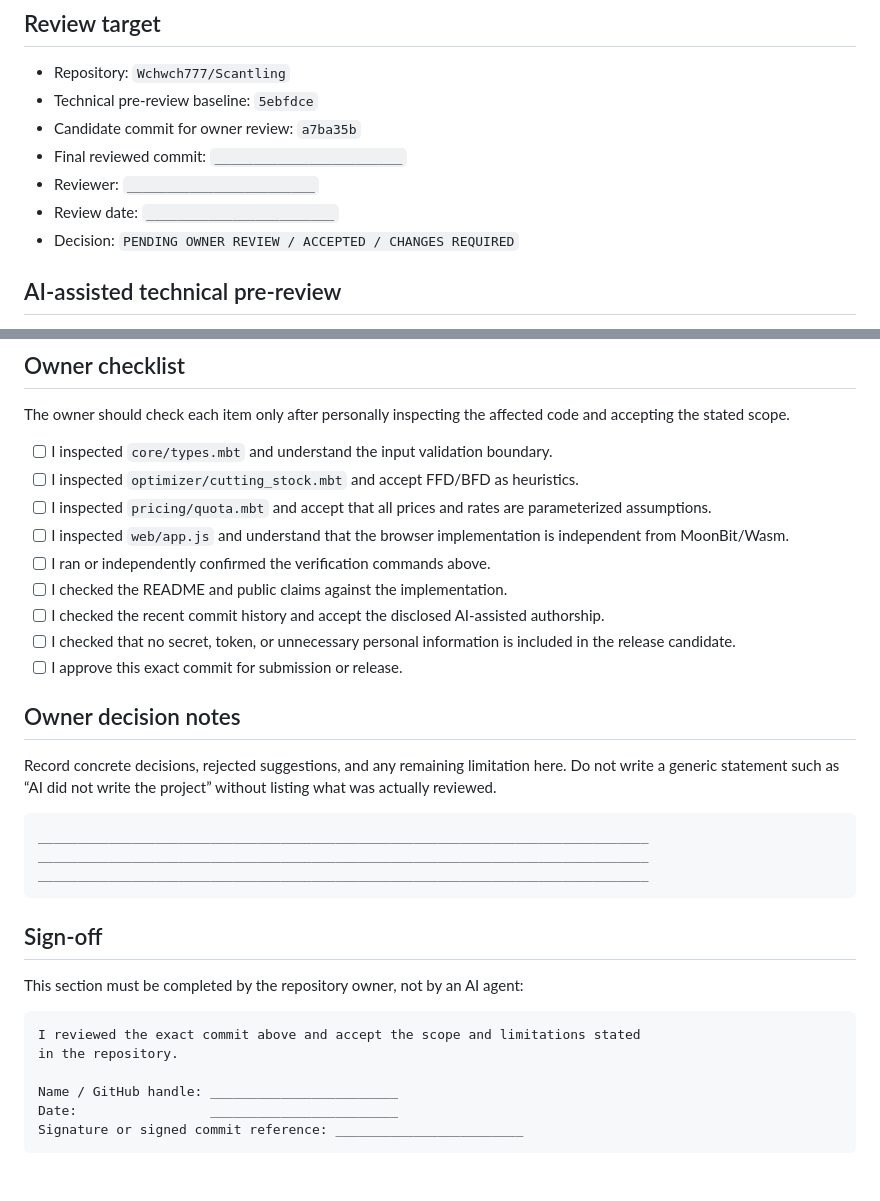
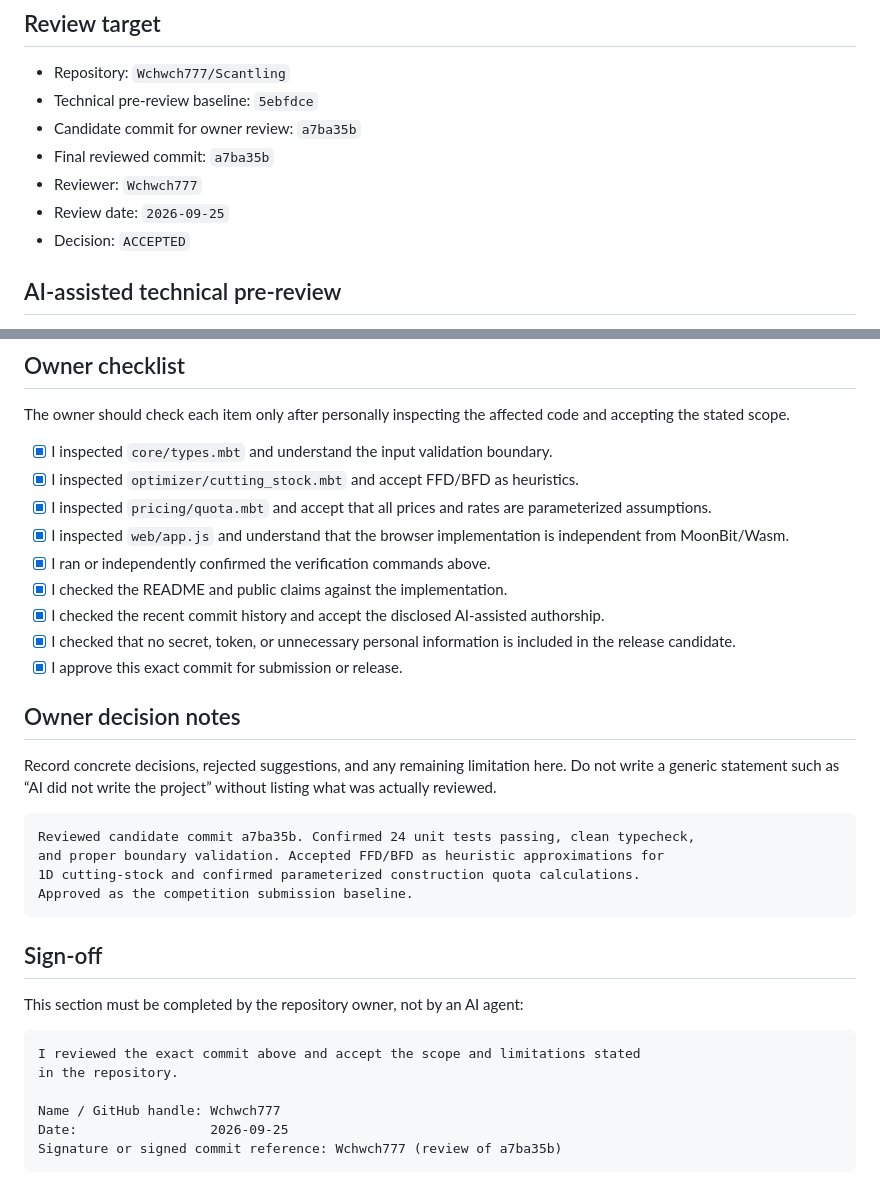
Before and after one commit to Wchwch777/Scantling, a Markdown page: docs/human-review-record.md, 2 parts joined by grey strips. Drawn GitHub-style.

Commit message:
docs(review): record repository owner approval for candidate a7ba35b

````diff
--- a/docs/human-review-record.md
+++ b/docs/human-review-record.md
@@ -10,10 +10,10 @@ checked; an empty checklist is not approval.
 - Repository: `Wchwch777/Scantling`
 - Technical pre-review baseline: `5ebfdce`
 - Candidate commit for owner review: `a7ba35b`
-- Final reviewed commit: `________________________`
-- Reviewer: `________________________`
-- Review date: `________________________`
-- Decision: `PENDING OWNER REVIEW / ACCEPTED / CHANGES REQUIRED`
+- Final reviewed commit: `a7ba35b`
+- Reviewer: `Wchwch777`
+- Review date: `2026-09-25`
+- Decision: `ACCEPTED`
 
 ## AI-assisted technical pre-review
 
@@ -48,19 +48,19 @@ These results are machine verification, not owner approval.
 The owner should check each item only after personally inspecting the affected
 code and accepting the stated scope.
 
-- [ ] I inspected `core/types.mbt` and understand the input validation boundary.
-- [ ] I inspected `optimizer/cutting_stock.mbt` and accept FFD/BFD as heuristics.
-- [ ] I inspected `pricing/quota.mbt` and accept that all prices and rates are
+- [x] I inspected `core/types.mbt` and understand the input validation boundary.
+- [x] I inspected `optimizer/cutting_stock.mbt` and accept FFD/BFD as heuristics.
+- [x] I inspected `pricing/quota.mbt` and accept that all prices and rates are
       parameterized assumptions.
-- [ ] I inspected `web/app.js` and understand that the browser implementation is
+- [x] I inspected `web/app.js` and understand that the browser implementation is
       independent from MoonBit/Wasm.
-- [ ] I ran or independently confirmed the verification commands above.
-- [ ] I checked the README and public claims against the implementation.
-- [ ] I checked the recent commit history and accept the disclosed AI-assisted
+- [x] I ran or independently confirmed the verification commands above.
+- [x] I checked the README and public claims against the implementation.
+- [x] I checked the recent commit history and accept the disclosed AI-assisted
       authorship.
-- [ ] I checked that no secret, token, or unnecessary personal information is
+- [x] I checked that no secret, token, or unnecessary personal information is
       included in the release candidate.
-- [ ] I approve this exact commit for submission or release.
+- [x] I approve this exact commit for submission or release.
 
 ## Owner decision notes
 
@@ -69,9 +69,10 @@ here. Do not write a generic statement such as “AI did not write the project
 without listing what was actually reviewed.
 
 ```text
-______________________________________________________________________________
-______________________________________________________________________________
-______________________________________________________________________________
+Reviewed candidate commit a7ba35b. Confirmed 24 unit tests passing, clean typecheck,
+and proper boundary validation. Accepted FFD/BFD as heuristic approximations for
+1D cutting-stock and confirmed parameterized construction quota calculations.
+Approved as the competition submission baseline.
 ```
 
 ## Sign-off
@@ -82,7 +83,7 @@ This section must be completed by the repository owner, not by an AI agent:
 I reviewed the exact commit above and accept the scope and limitations stated
 in the repository.
 
-Name / GitHub handle: ________________________
-Date:                 ________________________
-Signature or signed commit reference: ________________________
+Name / GitHub handle: Wchwch777
+Date:                 2026-09-25
+Signature or signed commit reference: Wchwch777 (review of a7ba35b)
 ```
````
